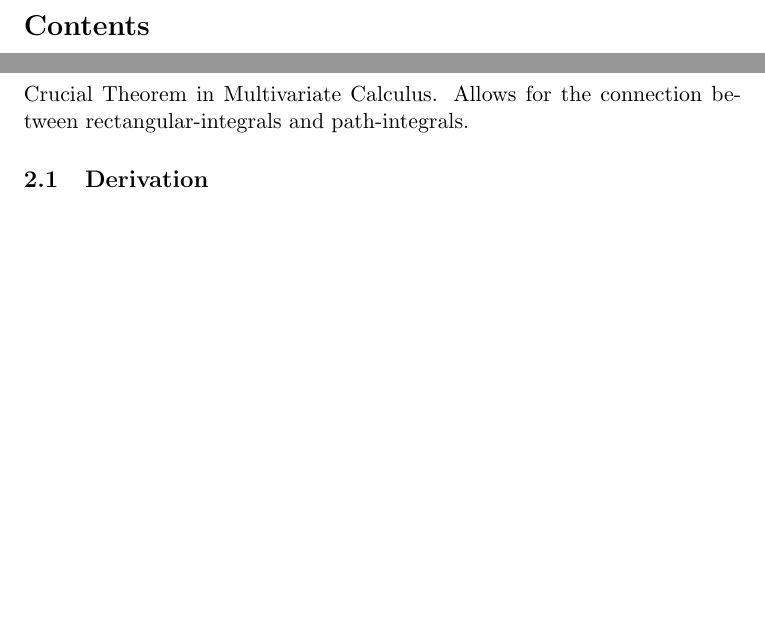
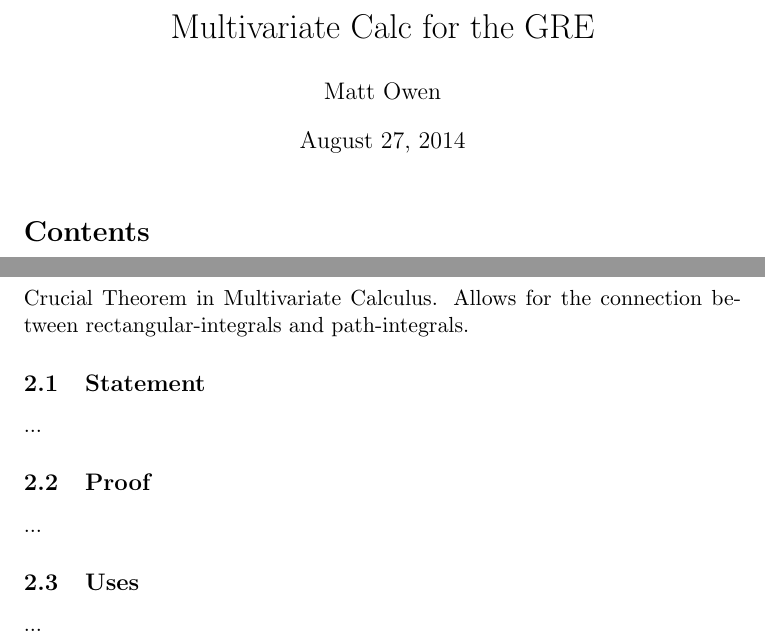
Before and after one commit to whatever/al-jebr, a LaTeX document (sheets/multivariate.tex): two parts of pages 1 and 3 of 3, joined at a grey line, cut at the place of the change, the shorter picture padded with empty space. Compiled offline with pdfLaTeX.

Commit message:
:seedling: Adding ellipsis to fill in later

```diff
--- a/sheets/multivariate.tex
+++ b/sheets/multivariate.tex
@@ -1,18 +1,33 @@
 \documentclass[11pt,twoside,a4paper]{article}
+
+\title{Multivariate Calc for the GRE}
+\author{Matt Owen}
+
 \begin{document}
 
-\title{Multivariate Calc for the GRE}
-
+\maketitle
 \tableofcontents
 \cleardoublepage
 
 \section{Intro}
 \label{intro}
 
+% Green's Theorem
+%
+%
+
 \section{Green's Theorem}
+\label{green-s-theorem}
 
 Crucial Theorem in Multivariate Calculus. Allows for the connection between rectangular-integrals and path-integrals.
 
-\subsection{Derivation}
+\subsection{Statement}
+...
+
+\subsection{Proof}
+...
+
+\subsection{Uses}
+...
 
 \end{document}
```
Also changed, not shown: sheets/study-guide.tex (+3 -1 lines).
